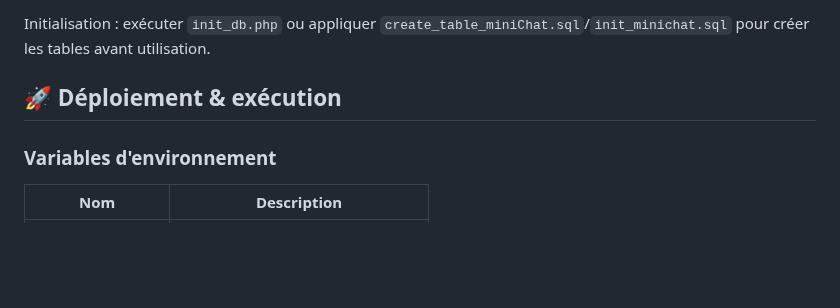
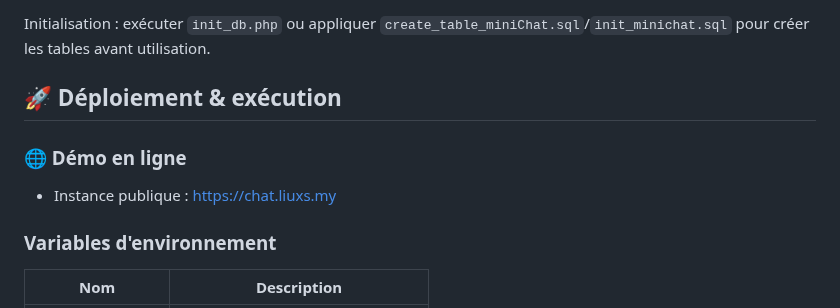
Before and after one commit to lxs1229/miniChat, a Markdown page: README.md, the part around the change. Rendered like a GitHub page; blank space fills up the shorter version.

Commit message:
Add public demo link

```diff
--- a/README.md
+++ b/README.md
@@ -41,6 +41,9 @@ Initialisation : exécuter `init_db.php` ou appliquer `create_table_miniChat.sql
 
 ## 🚀 Déploiement & exécution
 
+### 🌐 Démo en ligne
+- Instance publique : https://chat.liuxs.my
+
 ### Variables d'environnement
 | Nom | Description |
 |-----|-------------|
```
